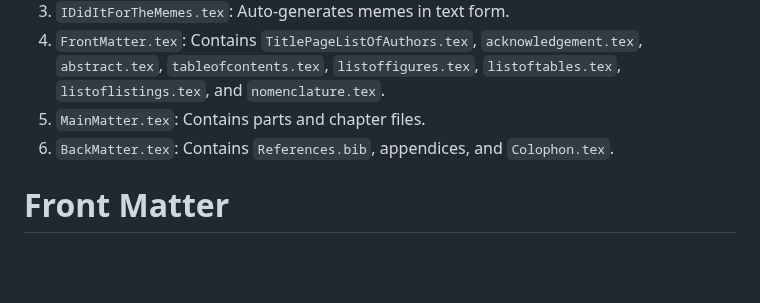
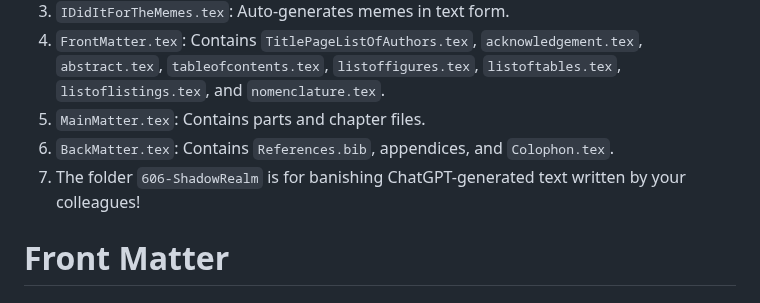
Before and after one commit to AhmedAlyElGhannam/Elysium_Book_Template, a Markdown page: README.md, the part around the change. Drawn GitHub-style; blank space fills up the shorter version.

```diff
--- a/README.md
+++ b/README.md
@@ -8,6 +8,7 @@ LaTeX book template combining elements of Ricardo Langner's Clean Thesis, Daan Z
 4. `FrontMatter.tex`: Contains `TitlePageListOfAuthors.tex`, `acknowledgement.tex`, `abstract.tex`, `tableofcontents.tex`, `listoffigures.tex`, `listoftables.tex`, `listoflistings.tex`, and `nomenclature.tex`.
 5. `MainMatter.tex`: Contains parts and chapter files.
 6. `BackMatter.tex`: Contains `References.bib`, appendices, and `Colophon.tex`.
+7. The folder `606-ShadowRealm` is for banishing ChatGPT-generated text written by your colleagues!
 
 # Front Matter
 
```
